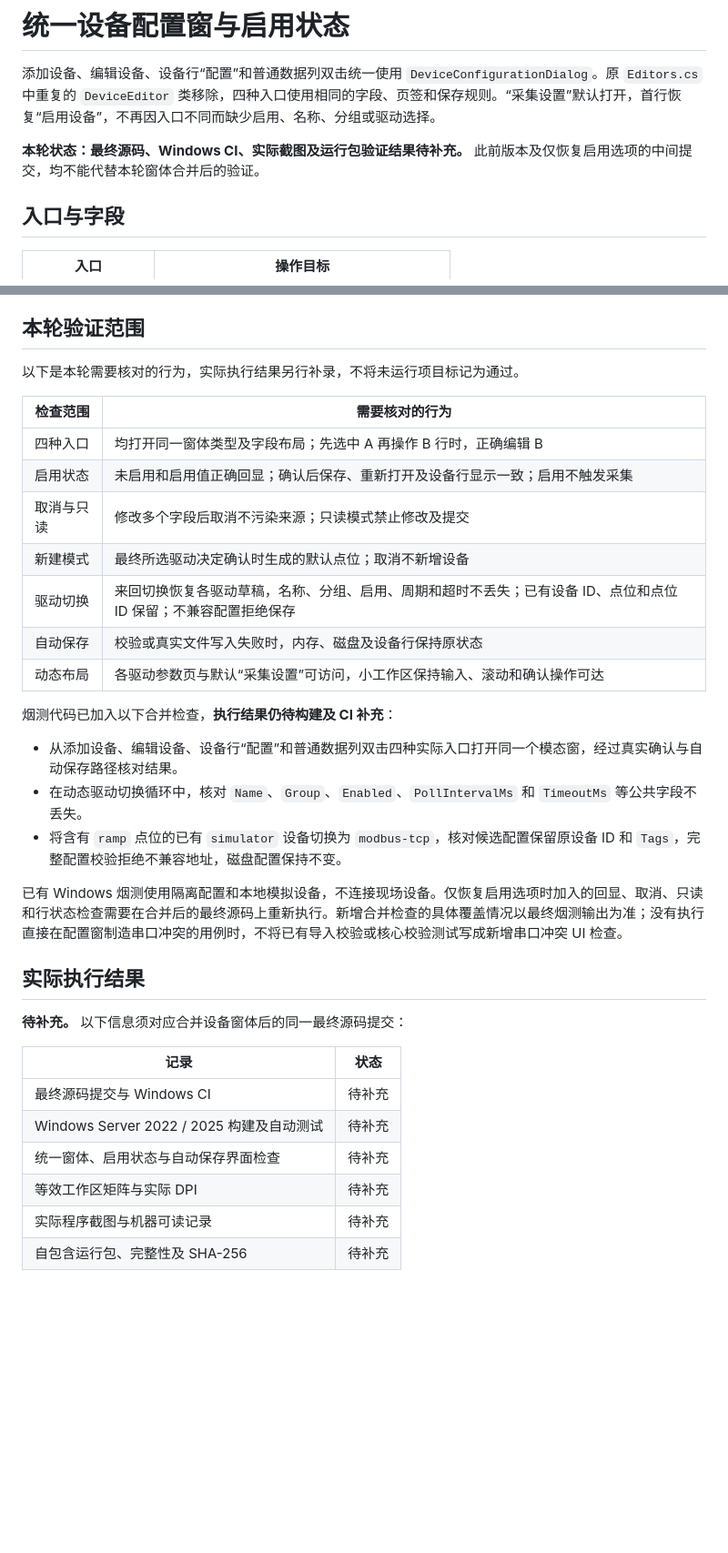
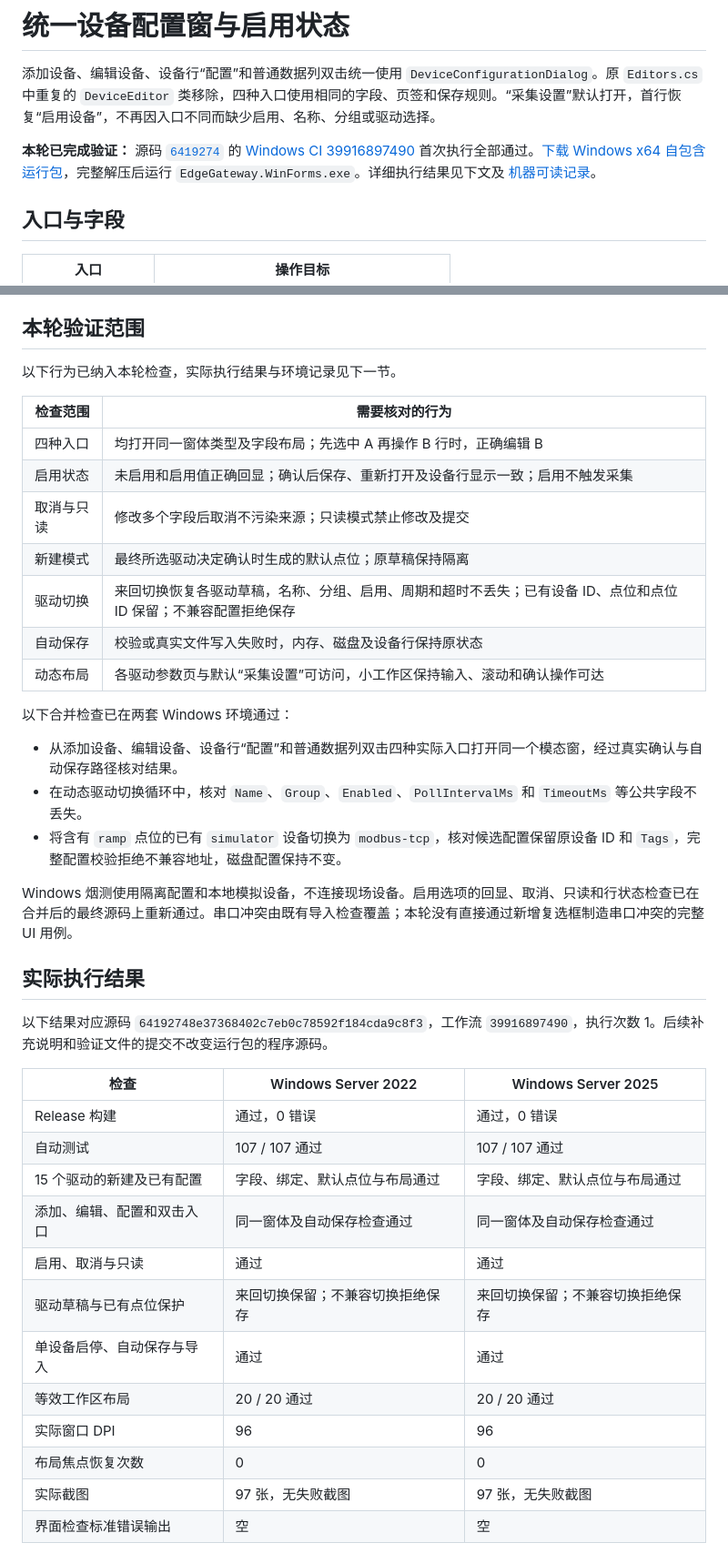
Before and after one commit to kingtentx/edge-gateway, a Markdown page: docs/device-configuration-unification.md, 2 parts joined by grey strips. Shown at 91% size. Drawn GitHub-style; blank space fills up the shorter version.

Commit message:
docs: record unified device dialog verification and package [skip ci]
Document successful Windows Server 2022/2025 verification for 6419274, actual 96-DPI screenshots, the four shared entry points and restored Enabled setting. Link the verified self-contained package and preserve previous release evidence.

```diff
--- a/docs/device-configuration-unification.md
+++ b/docs/device-configuration-unification.md
@@ -2,7 +2,7 @@
 
 添加设备、编辑设备、设备行“配置”和普通数据列双击统一使用 `DeviceConfigurationDialog`。原 `Editors.cs` 中重复的 `DeviceEditor` 类移除，四种入口使用相同的字段、页签和保存规则。“采集设置”默认打开，首行恢复“启用设备”，不再因入口不同而缺少启用、名称、分组或驱动选择。
 
-**本轮状态：最终源码、Windows CI、实际截图及运行包验证结果待补充。** 此前版本及仅恢复启用选项的中间提交，均不能代替本轮窗体合并后的验证。
+**本轮已完成验证：** 源码 [`6419274`](https://github.com/kingtentx/edge-gateway/commit/64192748e37368402c7eb0c78592f184cda9c8f3) 的 [Windows CI 39916897490](https://github.com/kingtentx/edge-gateway/actions/runs/39916897490) 首次执行全部通过。[下载 Windows x64 自包含运行包](https://github.com/kingtentx/edge-gateway/actions/runs/39916897490/artifacts/12485477098)，完整解压后运行 `EdgeGateway.WinForms.exe`。详细执行结果见下文及 [机器可读记录](device-configuration-unification-verification.json)。
 
 ## 入口与字段
 
@@ -65,36 +65,42 @@
 
 ## 本轮验证范围
 
-以下是本轮需要核对的行为，实际执行结果另行补录，不将未运行项目标记为通过。
+以下行为已纳入本轮检查，实际执行结果与环境记录见下一节。
 
 | 检查范围 | 需要核对的行为 |
 |---|---|
 | 四种入口 | 均打开同一窗体类型及字段布局；先选中 A 再操作 B 行时，正确编辑 B |
 | 启用状态 | 未启用和启用值正确回显；确认后保存、重新打开及设备行显示一致；启用不触发采集 |
 | 取消与只读 | 修改多个字段后取消不污染来源；只读模式禁止修改及提交 |
-| 新建模式 | 最终所选驱动决定确认时生成的默认点位；取消不新增设备 |
+| 新建模式 | 最终所选驱动决定确认时生成的默认点位；原草稿保持隔离 |
 | 驱动切换 | 来回切换恢复各驱动草稿，名称、分组、启用、周期和超时不丢失；已有设备 ID、点位和点位 ID 保留；不兼容配置拒绝保存 |
 | 自动保存 | 校验或真实文件写入失败时，内存、磁盘及设备行保持原状态 |
 | 动态布局 | 各驱动参数页与默认“采集设置”可访问，小工作区保持输入、滚动和确认操作可达 |
 
-烟测代码已加入以下合并检查，**执行结果仍待构建及 CI 补充**：
+以下合并检查已在两套 Windows 环境通过：
 
 - 从添加设备、编辑设备、设备行“配置”和普通数据列双击四种实际入口打开同一个模态窗，经过真实确认与自动保存路径核对结果。
 - 在动态驱动切换循环中，核对 `Name`、`Group`、`Enabled`、`PollIntervalMs` 和 `TimeoutMs` 等公共字段不丢失。
 - 将含有 `ramp` 点位的已有 `simulator` 设备切换为 `modbus-tcp`，核对候选配置保留原设备 ID 和 `Tags`，完整配置校验拒绝不兼容地址，磁盘配置保持不变。
 
-已有 Windows 烟测使用隔离配置和本地模拟设备，不连接现场设备。仅恢复启用选项时加入的回显、取消、只读和行状态检查需要在合并后的最终源码上重新执行。新增合并检查的具体覆盖情况以最终烟测输出为准；没有执行直接在配置窗制造串口冲突的用例时，不将已有导入校验或核心校验测试写成新增串口冲突 UI 检查。
+Windows 烟测使用隔离配置和本地模拟设备，不连接现场设备。启用选项的回显、取消、只读和行状态检查已在合并后的最终源码上重新通过。串口冲突由既有导入检查覆盖；本轮没有直接通过新增复选框制造串口冲突的完整 UI 用例。
 
 ## 实际执行结果
 
-**待补充。** 以下信息须对应合并设备窗体后的同一最终源码提交：
+以下结果对应源码 `64192748e37368402c7eb0c78592f184cda9c8f3`，工作流 `39916897490`，执行次数 1。后续补充说明和验证文件的提交不改变运行包的程序源码。
 
-| 记录 | 状态 |
-|---|---|
-| 最终源码提交与 Windows CI | 待补充 |
-| Windows Server 2022 / 2025 构建及自动测试 | 待补充 |
-| 统一窗体、启用状态与自动保存界面检查 | 待补充 |
-| 等效工作区矩阵与实际 DPI | 待补充 |
-| 实际程序截图与机器可读记录 | 待补充 |
-| 自包含运行包、完整性及 SHA-256 | 待补充 |
+| 检查 | Windows Server 2022 | Windows Server 2025 |
+|---|---|---|
+| Release 构建 | 通过，0 错误 | 通过，0 错误 |
+| 自动测试 | 107 / 107 通过 | 107 / 107 通过 |
+| 15 个驱动的新建及已有配置 | 字段、绑定、默认点位与布局通过 | 字段、绑定、默认点位与布局通过 |
+| 添加、编辑、配置和双击入口 | 同一窗体及自动保存检查通过 | 同一窗体及自动保存检查通过 |
+| 启用、取消与只读 | 通过 | 通过 |
+| 驱动草稿与已有点位保护 | 来回切换保留；不兼容切换拒绝保存 | 来回切换保留；不兼容切换拒绝保存 |
+| 单设备启停、自动保存与导入 | 通过 | 通过 |
+| 等效工作区布局 | 20 / 20 通过 | 20 / 20 通过 |
+| 实际窗口 DPI | 96 | 96 |
+| 布局焦点恢复次数 | 0 | 0 |
+| 实际截图 | 97 张，无失败截图 | 97 张，无失败截图 |
+| 界面检查标准错误输出 | 空 | 空 |
 
```
Also changed, not shown: other parts of docs/device-configuration-unification.md (+15 -1 lines), README.md (+3 -3 lines), docs/device-control-autosave.md (+1 -1 lines), docs/images/device-configuration-enabled-rtu.png (added), 1 other file.
